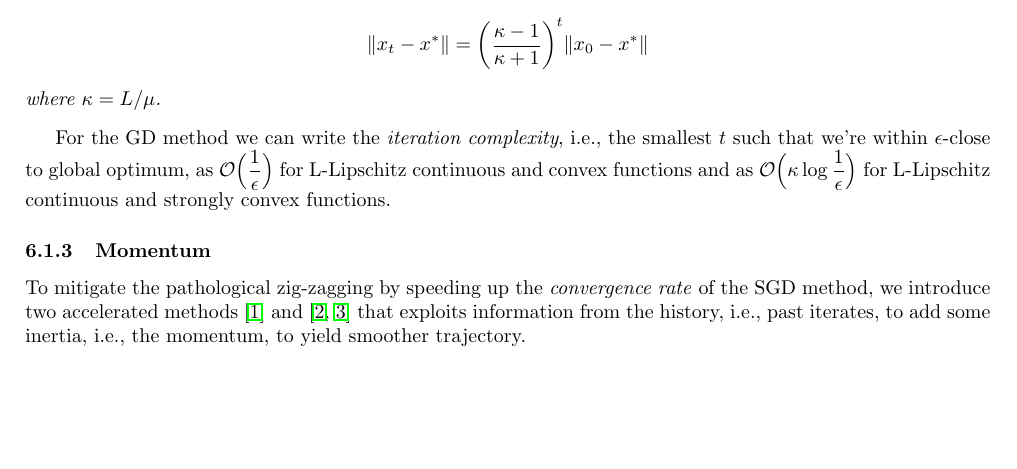
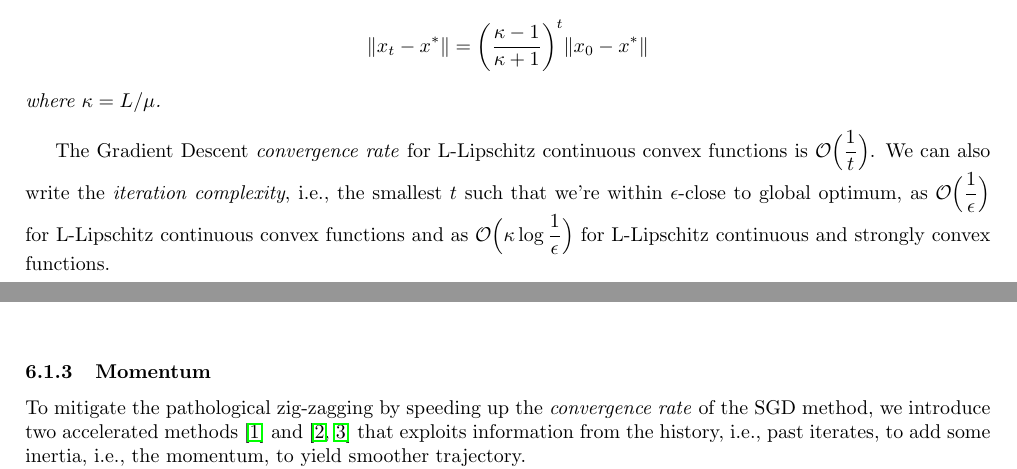
Before and after one commit to dmeoli/optiml, a LaTeX document (notebooks/optimization/tex/CM_report.tex, which reads notebooks/optimization/tex/methods.tex): part of page 30 of 61 before the commit and two parts of pages 30 and 31 of 61 after it, the two joined at a grey line, cut so that both start at the same text, the shorter picture padded with empty space. Compiled offline with pdfLaTeX.

Commit message:
fixed tex(s)

```diff
--- a/notebooks/optimization/tex/methods.tex
+++ b/notebooks/optimization/tex/methods.tex
@@ -239,7 +240,7 @@ $$
 where $\kappa = L/\mu$.
 \end{theorem}
 
-For the GD method we can write the \emph{iteration complexity}, i.e., the smallest $t$ such that we’re within $\epsilon$-close to global optimum, as $\displaystyle \mathcal{O}\Big(\frac{1}{\epsilon}\Big)$ for L-Lipschitz continuous and convex functions and as $\displaystyle \mathcal{O}\Big(\kappa \log \frac{1}{\epsilon}\Big)$ for L-Lipschitz continuous and strongly convex functions.
+The Gradient Descent \emph{convergence rate} for L-Lipschitz continuous convex functions is $\displaystyle \mathcal{O}\Big(\frac{1}{t}\Big)$. We can also write the \emph{iteration complexity}, i.e., the smallest $t$ such that we’re within $\epsilon$-close to global optimum, as $\displaystyle \mathcal{O}\Big(\frac{1}{\epsilon}\Big)$ for L-Lipschitz continuous convex functions and as $\displaystyle \mathcal{O}\Big(\kappa \log \frac{1}{\epsilon}\Big)$ for L-Lipschitz continuous and strongly convex functions.
 
 % http://www.princeton.edu/~yc5/ele522_optimization/lectures/accelerated_gradient.pdf
 
```
Also changed, not shown: notebooks/optimization/tex/CM_report.pdf, notebooks/optimization/tex/methods.tex (1 more changed lines).
